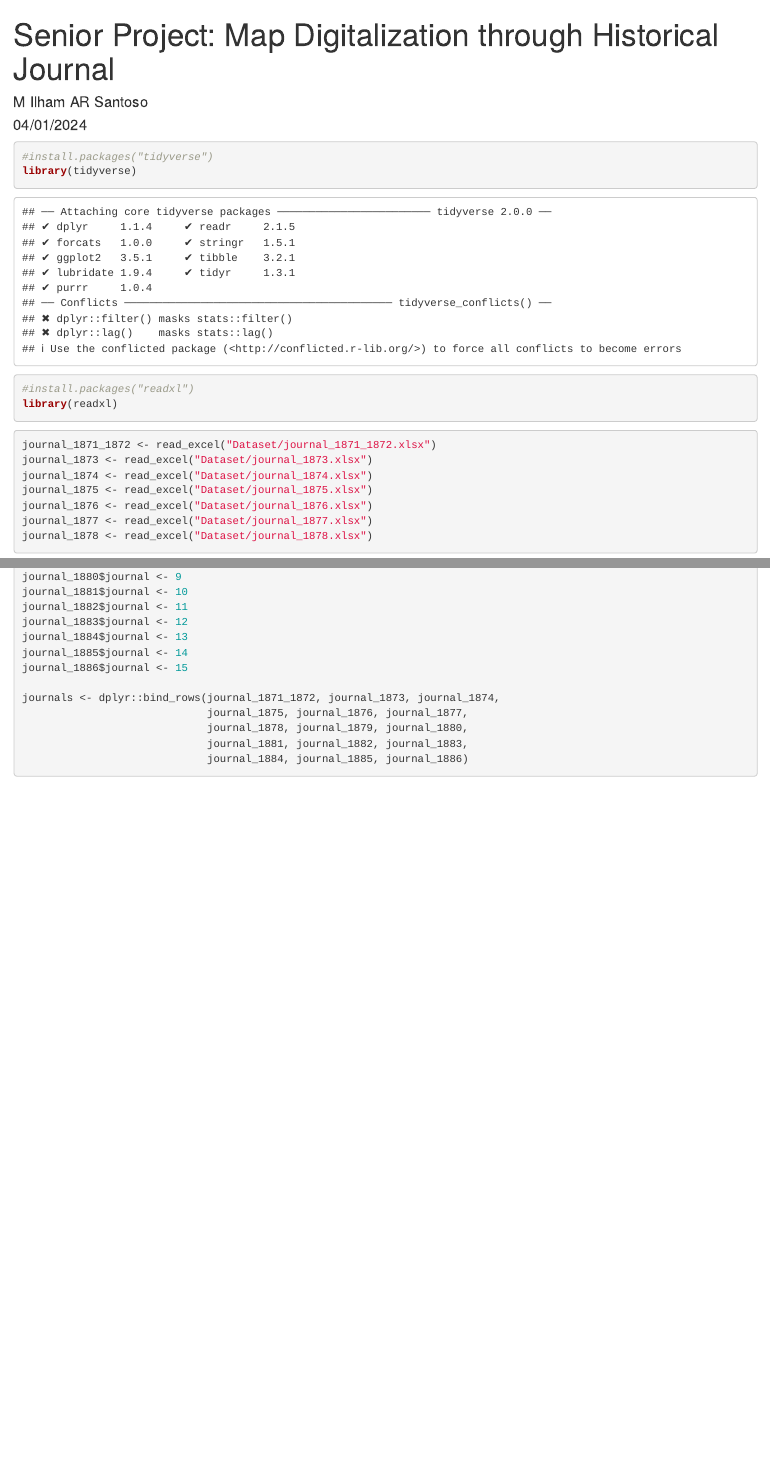
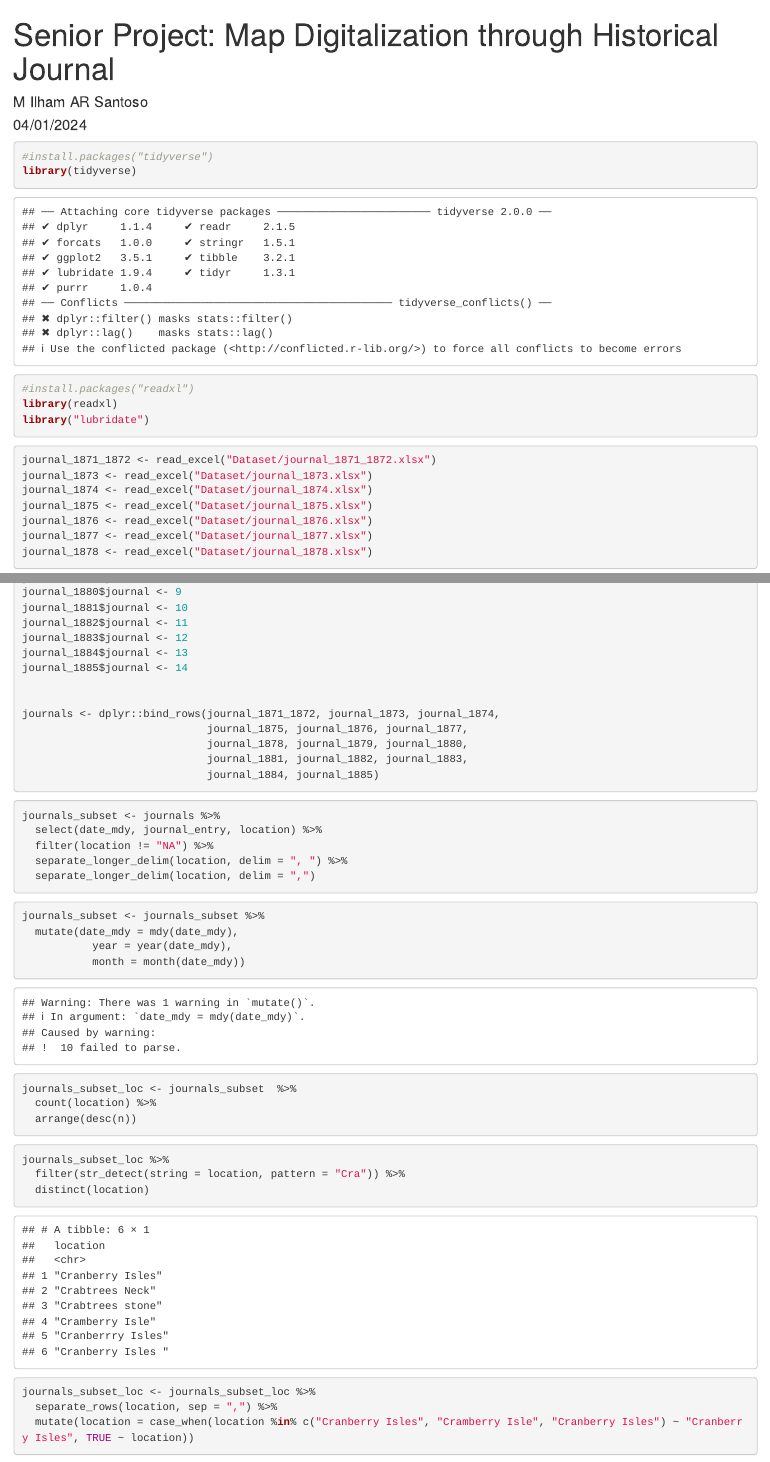
Before and after one commit to LaurieLBaker/FRB-Archival-Map, an R Markdown document (Freeland Bunker.Rmd): the page in a window 1100 px wide, from its top, and a second part further down, joined at a grey line. Rendered offline with R 4.5, knitr and Pandoc, with nearby package versions.

Commit message:
Searching location

````diff
--- a/Freeland Bunker.Rmd
+++ b/Freeland Bunker.Rmd
@@ -10,6 +10,7 @@ output: html_document
 library(tidyverse)
 #install.packages("readxl")
 library(readxl)
+library("lubridate")
 ```
 
 ```{r import-datasets}
@@ -48,11 +47,44 @@ journal_1882$journal <- 11
 journal_1883$journal <- 12
 journal_1884$journal <- 13
 journal_1885$journal <- 14
-journal_1886$journal <- 15
+
 
 journals <- dplyr::bind_rows(journal_1871_1872, journal_1873, journal_1874,
                              journal_1875, journal_1876, journal_1877,
                              journal_1878, journal_1879, journal_1880,
                              journal_1881, journal_1882, journal_1883,
-                             journal_1884, journal_1885, journal_1886)
+                             journal_1884, journal_1885)
 ```
+
+```{r select-data}
+journals_subset <- journals %>%
+  select(date_mdy, journal_entry, location) %>%
+  filter(location != "NA") %>%
+  separate_longer_delim(location, delim = ", ") %>%
+  separate_longer_delim(location, delim = ",")
+```
+
+```{r mutate-data}
+journals_subset <- journals_subset %>%
+  mutate(date_mdy = mdy(date_mdy),
+           year = year(date_mdy),
+           month = month(date_mdy))
+```
+
+```{r show-location}
+journals_subset_loc <- journals_subset  %>%
+  count(location) %>%
+  arrange(desc(n))
+```
+
+```{r show-distinct-loc}
+journals_subset_loc %>%
+  filter(str_detect(string = location, pattern = "Cra")) %>%
+  distinct(location)
+```
+
+```{r mutate-name-loc}
+journals_subset_loc <- journals_subset_loc %>%
+  separate_rows(location, sep = ",") %>%
+  mutate(location = case_when(location %in% c("Cranberry Isles", "Cramberry Isle", "Cranberry Isles") ~ "Cranberry Isles", TRUE ~ location))
+```
````
Also changed, not shown: Freeland-Bunker.html, Freeland Bunker.Rmd (2 more changed lines).
